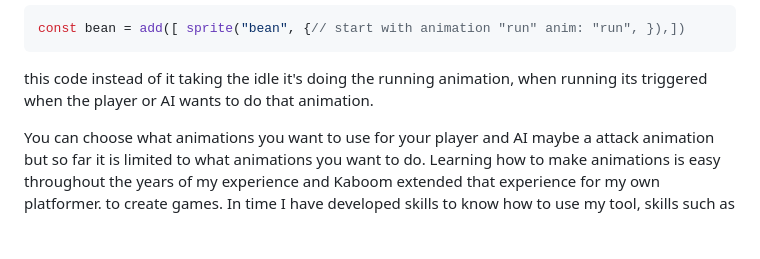
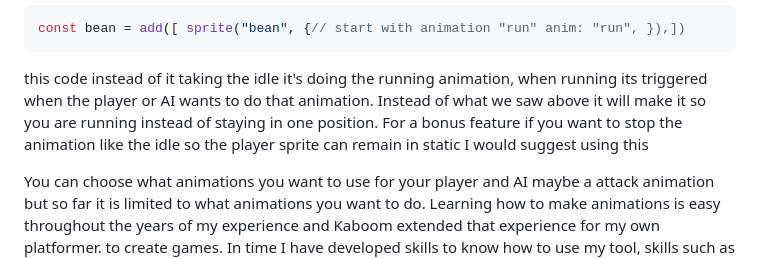
Before and after one commit to chrisr3403/Sep11-Freedom-Project, a Markdown page: blog/entry01.md, the part around the change. Drawn GitHub-style; blank space fills up the shorter version.

````diff
--- a/blog/entry01.md
+++ b/blog/entry01.md
@@ -21,6 +21,9 @@ So what I tinkered with this code so far:
 const bean = add([ sprite("bean", {// start with animation "run" anim: "run", }),])
 ```
 this code instead of it taking the idle it's doing the running animation, when running its triggered when the player or AI wants to do that animation.
+Instead of what we saw above it will make it so you are running instead of staying in one position.
+For a bonus feature if you want to stop the animation like the idle so the player sprite can remain in static I would suggest using this
+
 
 
 You can choose what animations you want to use for your player and AI maybe a attack animation but so far it is limited to what animations you want to do.
````
